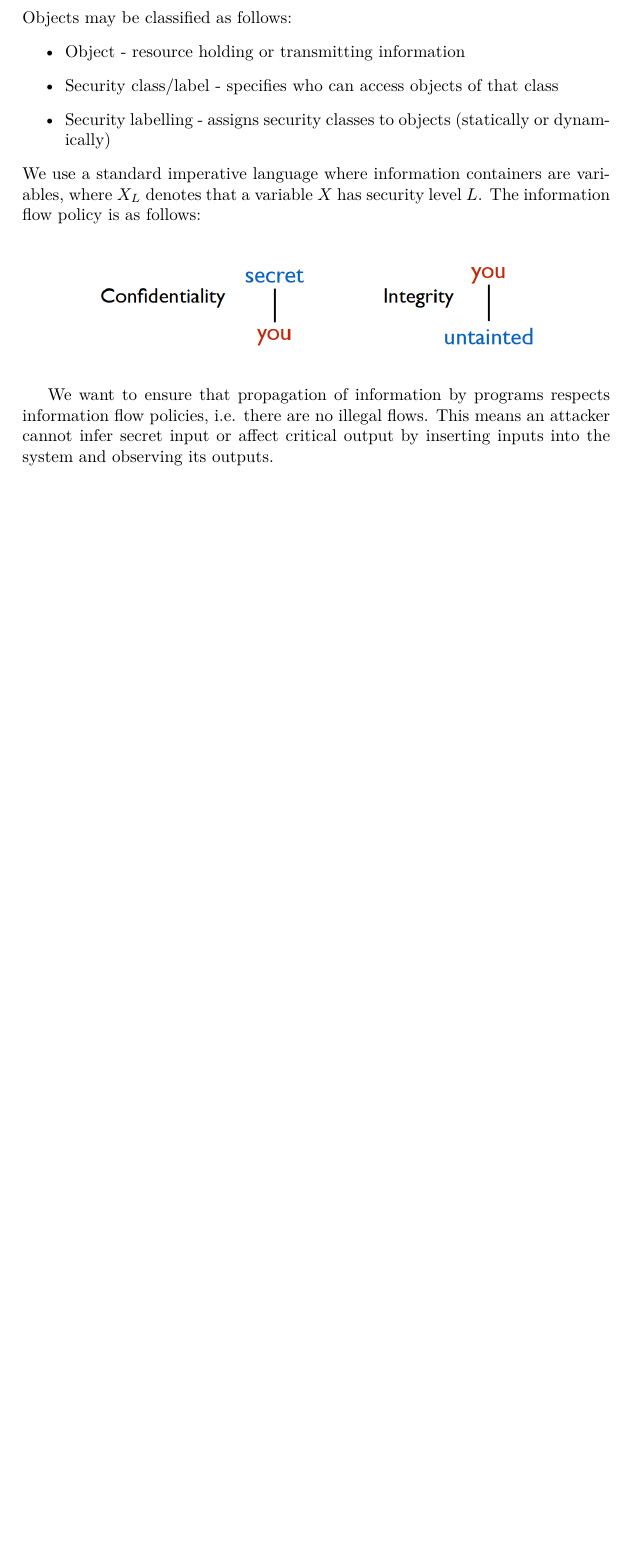
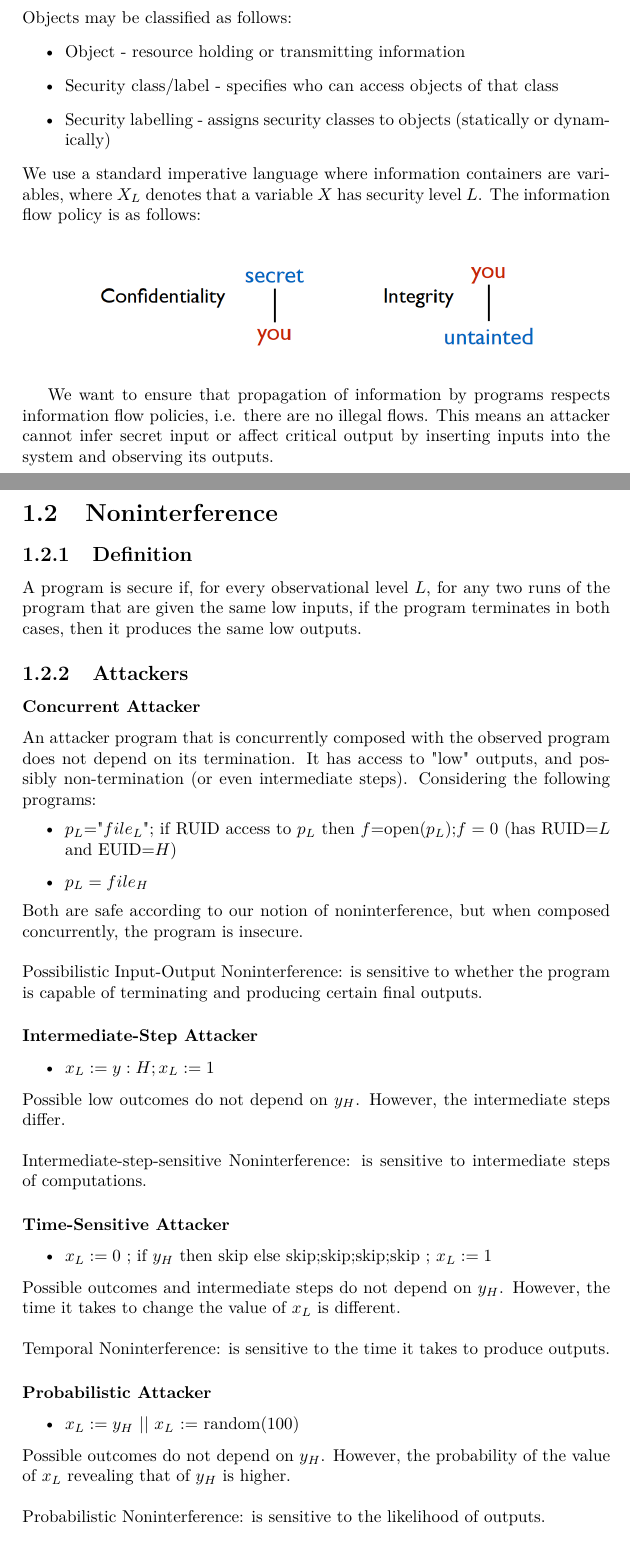
Before and after one commit to joaorsmatos02/resumos, a LaTeX document (m1/s1/ssof/SSof.tex): part of page 5 of 8 before the commit and two parts of pages 5 and 6 of 12 after it, the two joined at a grey line, cut so that both start at the same text, the shorter picture padded with empty space. Compiled offline with pdfLaTeX.

Commit message:
update ssof

```diff
--- a/m1/s1/ssof/SSof.tex
+++ b/m1/s1/ssof/SSof.tex
@@ -93,3 +93,38 @@ We use a  standard imperative language where information containers are variable
 \end{figure}
 We want to ensure that propagation of information by programs respects information flow policies, i.e. there are no illegal flows. This means an attacker cannot infer secret input or affect critical output by inserting inputs into the system and observing its outputs.
 
+\section{Noninterference}
+\subsection{Definition}
+A program is secure if, for every observational level $L$, for any two runs of the program that are given the same low inputs, if the program terminates in both cases, then it produces the same low outputs.
+\subsection{Attackers}
+\subsubsection{Concurrent Attacker}
+An attacker program that is concurrently composed with the observed program does not depend on its termination. It has access to "low" outputs, and possibly non-termination (or even intermediate steps). Considering the following programs:
+\begin{itemize}
+\item $p_L$="$file_L$"; if RUID access to $p_L$ then $f$=open($p_L$);$f=0$ (has RUID=$L$ and EUID=$H$)
+\item $p_L = file_H$
+\end{itemize}
+Both are safe according to our notion of noninterference, but when composed concurrently, the program is insecure.\\
+\\
+Possibilistic Input-Output Noninterference: is sensitive to whether the program is capable of terminating and producing certain final outputs.
+\subsubsection{Intermediate-Step Attacker}
+\begin{itemize}
+\item $x_L := y:H ; x_L := 1$
+\end{itemize}
+Possible low outcomes do not depend on $y_H$. However, the intermediate steps differ.\\
+\\
+Intermediate-step-sensitive Noninterference: is sensitive to intermediate steps of computations.
+\subsubsection{Time-Sensitive Attacker}
+\begin{itemize}
+\item $x_L:=0$ ; if $y_H$ then skip else skip;skip;skip;skip ; $x_L:=1$
+\end{itemize}
+Possible outcomes and intermediate steps do not depend on $y_H$. However, the time it takes to change the value of $x_L$ is different.\\
+\\
+Temporal Noninterference: is sensitive to the time it takes to produce outputs.
+\subsubsection{Probabilistic Attacker}
+\begin{itemize}
+\item $x_L := y_H$ || $x_L$ := random(100)
+\end{itemize}
+Possible outcomes do not depend on $y_H$. However, the probability of the value of $x_L$ revealing that of $y_H$ is higher.\\
+\\
+Probabilistic Noninterference: is sensitive to the likelihood of outputs.
+\subsection{Downgrading}
```
Also changed, not shown: m1/s1/sirs/SIRS.tex (+2 -0 lines), m1/s1/ssof/3.png (added), m1/s1/ssof/4.png (added), m1/s1/ssof/5.png (added), m1/s1/ssof/6.png (added), m1/s1/ssof/SSof.pdf, m1/s1/ssof/SSof.tex (58 more changed lines).
